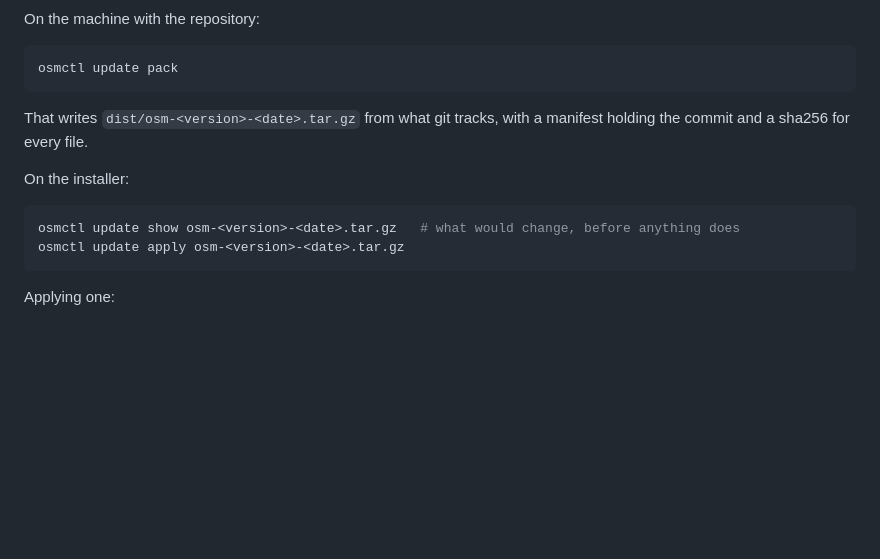
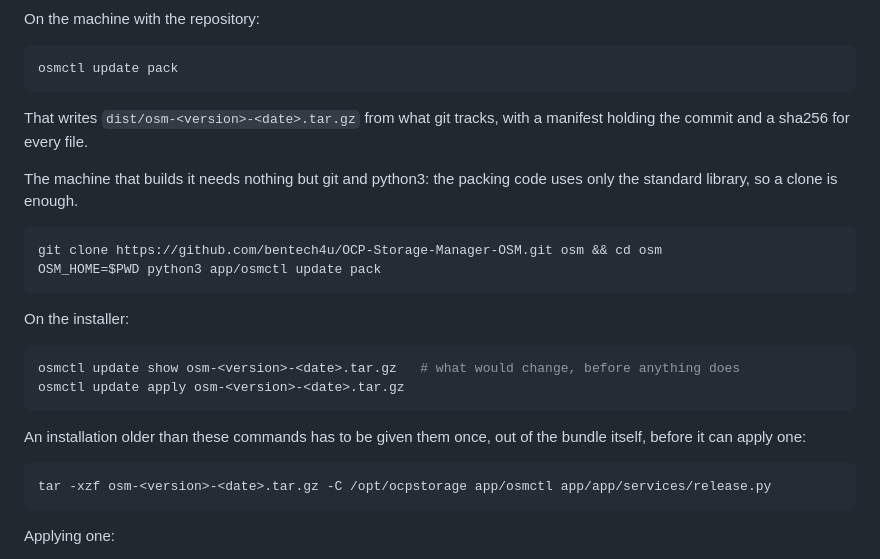
Before and after one commit to bentech4u/OCP-Storage-Manager-OSM, a Markdown page: README.md, the part around the change. Rendered like a GitHub page; blank space fills up the shorter version.

Commit message:
Document packing from a bare clone and the one-time bootstrap

````diff
--- a/README.md
+++ b/README.md
@@ -139,11 +139,26 @@ osmctl update pack
 That writes `dist/osm-<version>-<date>.tar.gz` from what git tracks, with a manifest
 holding the commit and a sha256 for every file.
 
+The machine that builds it needs nothing but git and python3: the packing code uses
+only the standard library, so a clone is enough.
+
+```bash
+git clone https://github.com/bentech4u/OCP-Storage-Manager-OSM.git osm && cd osm
+OSM_HOME=$PWD python3 app/osmctl update pack
+```
+
 On the installer:
 
 ```bash
 osmctl update show osm-<version>-<date>.tar.gz   # what would change, before anything does
 osmctl update apply osm-<version>-<date>.tar.gz
+```
+
+An installation older than these commands has to be given them once, out of the bundle
+itself, before it can apply one:
+
+```bash
+tar -xzf osm-<version>-<date>.tar.gz -C /opt/ocpstorage app/osmctl app/app/services/release.py
 ```
 
 Applying one:
````
